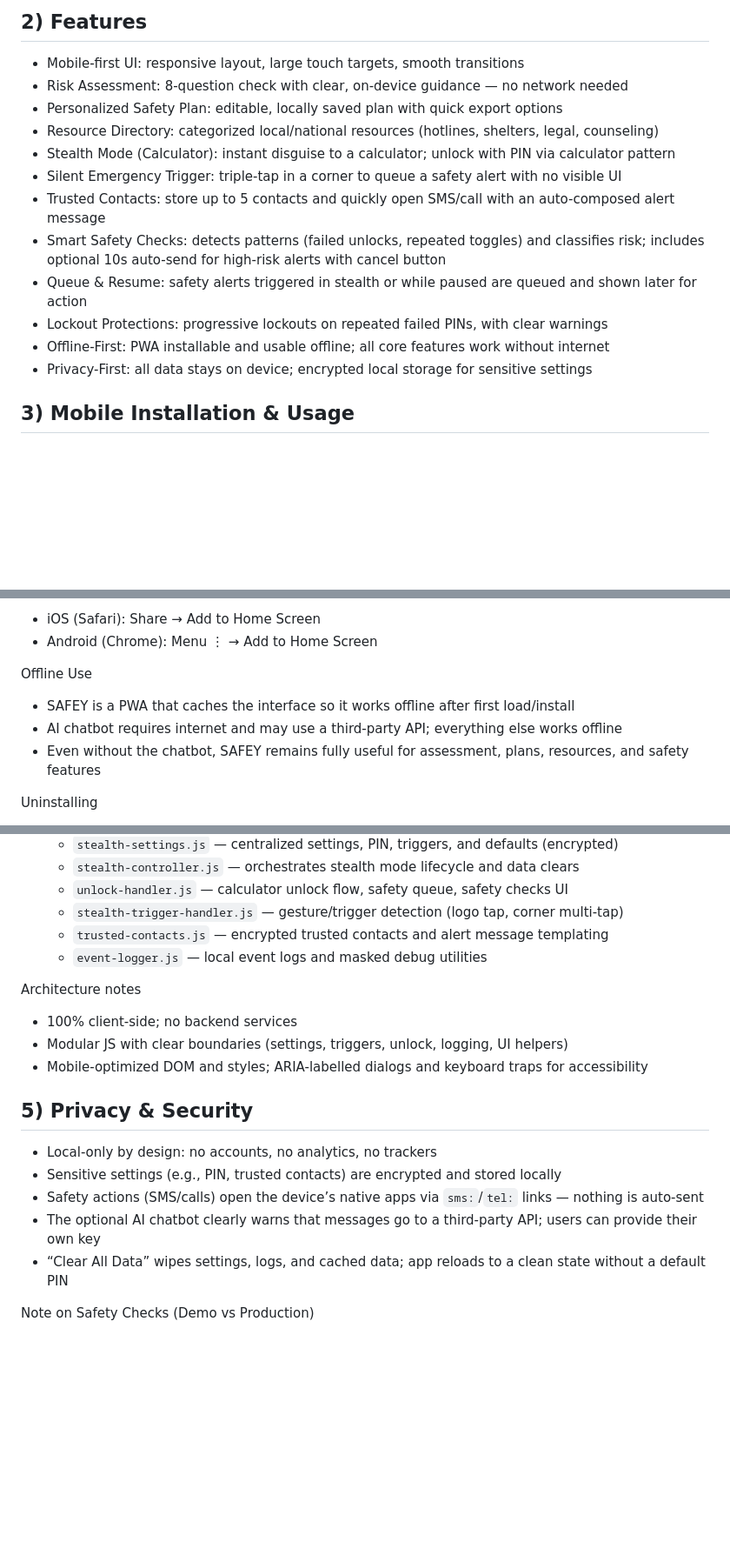
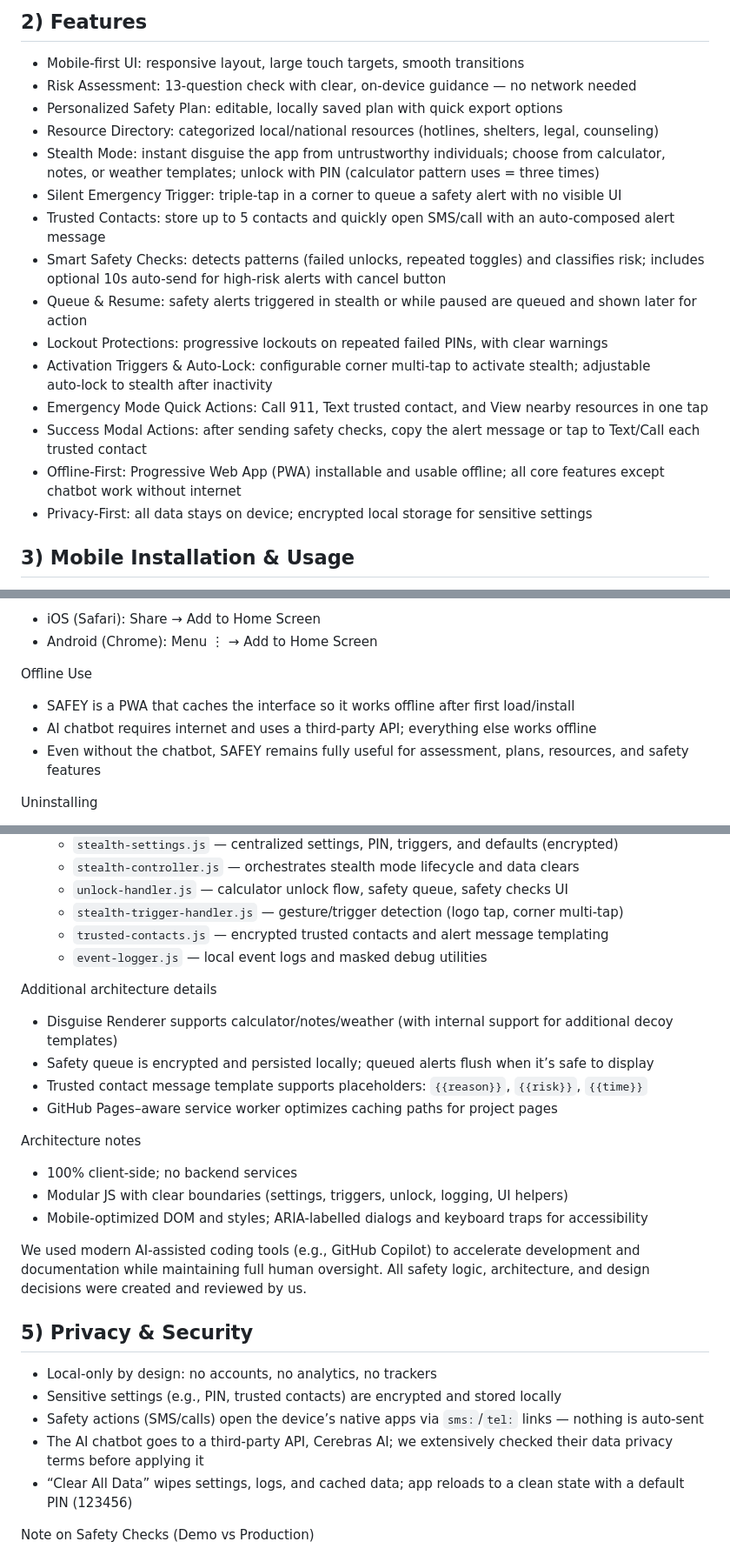
Before and after one commit to ag2027/SAFEY_1, a Markdown page: README.md, 3 parts joined by grey strips. Shown at 87% size. Drawn GitHub-style; blank space fills up the shorter version.

```diff
--- a/README.md
+++ b/README.md
@@ -22,16 +22,19 @@ Live app: https://ag2027.github.io/SAFEY_1/
 ## 2) Features
 
 - Mobile-first UI: responsive layout, large touch targets, smooth transitions
-- Risk Assessment: 8-question check with clear, on-device guidance — no network needed
+- Risk Assessment: 13-question check with clear, on-device guidance — no network needed
 - Personalized Safety Plan: editable, locally saved plan with quick export options
 - Resource Directory: categorized local/national resources (hotlines, shelters, legal, counseling)
-- Stealth Mode (Calculator): instant disguise to a calculator; unlock with PIN via calculator pattern
+- Stealth Mode: instant disguise the app from untrustworthy individuals; choose from calculator, notes, or weather templates; unlock with PIN (calculator pattern uses = three times)
 - Silent Emergency Trigger: triple-tap in a corner to queue a safety alert with no visible UI
 - Trusted Contacts: store up to 5 contacts and quickly open SMS/call with an auto-composed alert message
 - Smart Safety Checks: detects patterns (failed unlocks, repeated toggles) and classifies risk; includes optional 10s auto-send for high-risk alerts with cancel button
 - Queue & Resume: safety alerts triggered in stealth or while paused are queued and shown later for action
 - Lockout Protections: progressive lockouts on repeated failed PINs, with clear warnings
-- Offline-First: PWA installable and usable offline; all core features work without internet
+- Activation Triggers & Auto‑Lock: configurable corner multi‑tap to activate stealth; adjustable auto‑lock to stealth after inactivity
+- Emergency Mode Quick Actions: Call 911, Text trusted contact, and View nearby resources in one tap
+- Success Modal Actions: after sending safety checks, copy the alert message or tap to Text/Call each trusted contact
+- Offline-First: Progressive Web App (PWA) installable and usable offline; all core features except chatbot work without internet
 - Privacy-First: all data stays on device; encrypted local storage for sensitive settings
 
 ## 3) Mobile Installation & Usage
@@ -45,7 +48,7 @@ Add to Home Screen (Install)
 
 Offline Use
 - SAFEY is a PWA that caches the interface so it works offline after first load/install
-- AI chatbot requires internet and may use a third‑party API; everything else works offline
+- AI chatbot requires internet and uses a third‑party API; everything else works offline
 - Even without the chatbot, SAFEY remains fully useful for assessment, plans, resources, and safety features
 
 Uninstalling
@@ -65,18 +68,27 @@ Uninstalling
   - `trusted-contacts.js` — encrypted trusted contacts and alert message templating
   - `event-logger.js` — local event logs and masked debug utilities
 
+Additional architecture details
+- Disguise Renderer supports calculator/notes/weather (with internal support for additional decoy templates)
+- Safety queue is encrypted and persisted locally; queued alerts flush when it’s safe to display
+- Trusted contact message template supports placeholders: `{{reason}}`, `{{risk}}`, `{{time}}`
+- GitHub Pages–aware service worker optimizes caching paths for project pages
+
 Architecture notes
 - 100% client‑side; no backend services
 - Modular JS with clear boundaries (settings, triggers, unlock, logging, UI helpers)
 - Mobile-optimized DOM and styles; ARIA-labelled dialogs and keyboard traps for accessibility
+
+We used modern AI-assisted coding tools (e.g., GitHub Copilot) to accelerate development and documentation while maintaining full human oversight.
+All safety logic, architecture, and design decisions were created and reviewed by us.
 
 ## 5) Privacy & Security
 
 - Local-only by design: no accounts, no analytics, no trackers
 - Sensitive settings (e.g., PIN, trusted contacts) are encrypted and stored locally
 - Safety actions (SMS/calls) open the device’s native apps via `sms:`/`tel:` links — nothing is auto‑sent
-- The optional AI chatbot clearly warns that messages go to a third‑party API; users can provide their own key
-- “Clear All Data” wipes settings, logs, and cached data; app reloads to a clean state without a default PIN
+- The AI chatbot goes to a third‑party API, Cerebras AI; we extensively checked their data privacy terms before applying it
+- “Clear All Data” wipes settings, logs, and cached data; app reloads to a clean state with a default PIN (123456)
 
 Note on Safety Checks (Demo vs Production)
 - In a real deployment, alerts could integrate with secure webhooks or trusted-contact APIs for automated outreach.
```
Also changed, not shown: other parts of README.md (+4 -5 lines).
